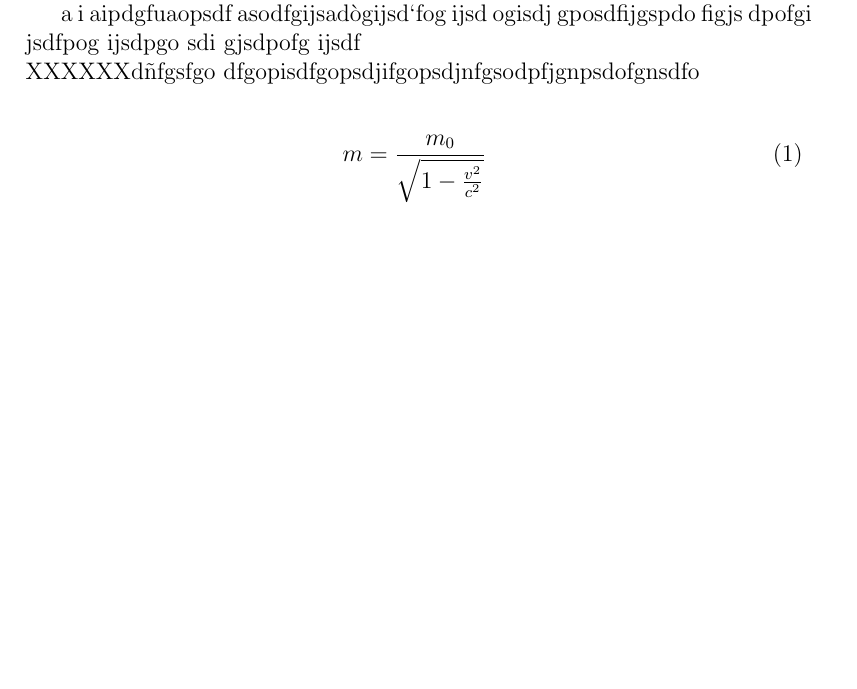
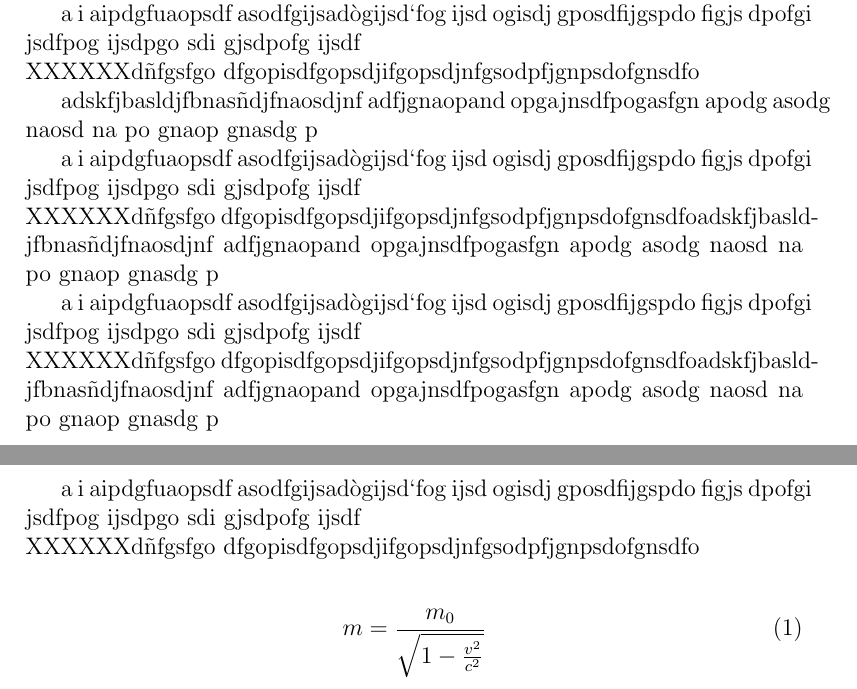
Before and after one commit to rafaelhealy/prueba, a LaTeX document (Documentos/Doc_1/Doc_1.tex): part of the page before the commit and two parts of pages 1 and 2 of 2 after it, the two joined at a grey line, cut so that both start at the same text, the shorter picture padded with empty space. Compiled offline with pdfLaTeX.

Commit message:
mucho texto

```diff
--- a/Documentos/Doc_1/Doc_1.tex
+++ b/Documentos/Doc_1/Doc_1.tex
@@ -22,7 +22,16 @@ adskfjbasldjfbnasñdjfnaosdjnf adfjgnaopand opgajnsdfpogasfgn apodg asodg naosd
 a i aipdgfuaopsdf asodfgijsadògijsd`fog ijsd ogisdj gposdfijgspdo figjs dpofgi jsdfpog ijsdpgo sdi gjsdpofg ijsdf\\
 XXXXXXdñfgsfgo dfgopisdfgopsdjifgopsdjnfgsodpfjgnpsdofgnsdfo
 
+adskfjbasldjfbnasñdjfnaosdjnf adfjgnaopand opgajnsdfpogasfgn apodg asodg naosd na po gnaop gnasdg p
 
+a i aipdgfuaopsdf asodfgijsadògijsd`fog ijsd ogisdj gposdfijgspdo figjs dpofgi jsdfpog ijsdpgo sdi gjsdpofg ijsdf\\
+XXXXXXdñfgsfgo dfgopisdfgopsdjifgopsdjnfgsodpfjgnpsdofgnsdfoadskfjbasldjfbnasñdjfnaosdjnf adfjgnaopand opgajnsdfpogasfgn apodg asodg naosd na po gnaop gnasdg p
+
+a i aipdgfuaopsdf asodfgijsadògijsd`fog ijsd ogisdj gposdfijgspdo figjs dpofgi jsdfpog ijsdpgo sdi gjsdpofg ijsdf\\
+XXXXXXdñfgsfgo dfgopisdfgopsdjifgopsdjnfgsodpfjgnpsdofgnsdfoadskfjbasldjfbnasñdjfnaosdjnf adfjgnaopand opgajnsdfpogasfgn apodg asodg naosd na po gnaop gnasdg p
+
+a i aipdgfuaopsdf asodfgijsadògijsd`fog ijsd ogisdj gposdfijgspdo figjs dpofgi jsdfpog ijsdpgo sdi gjsdpofg ijsdf\\
+XXXXXXdñfgsfgo dfgopisdfgopsdjifgopsdjnfgsodpfjgnpsdofgnsdfo
 
 \begin{align}
 m &= \frac{m_0}{\sqrt{1-\frac{v^2}{c^2}}}
```
